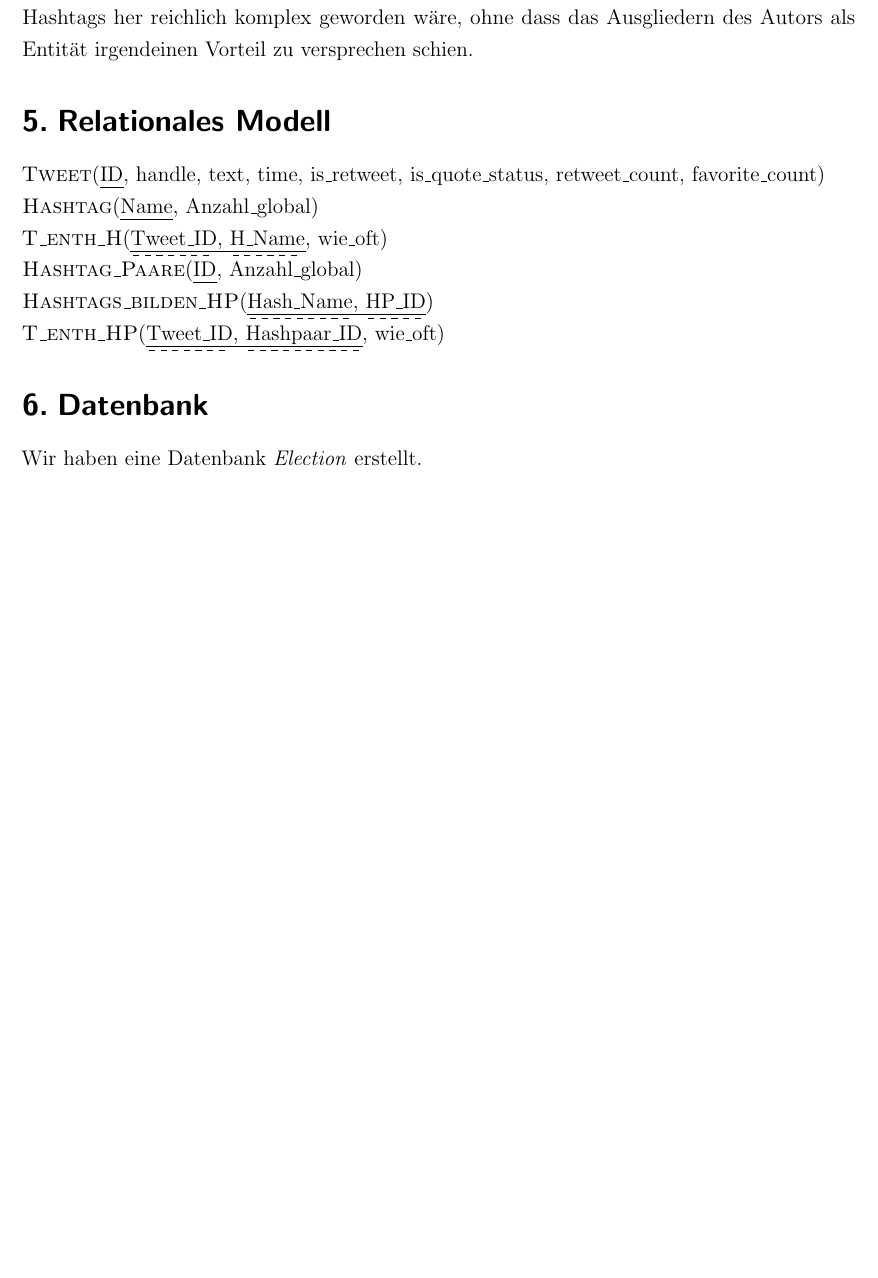
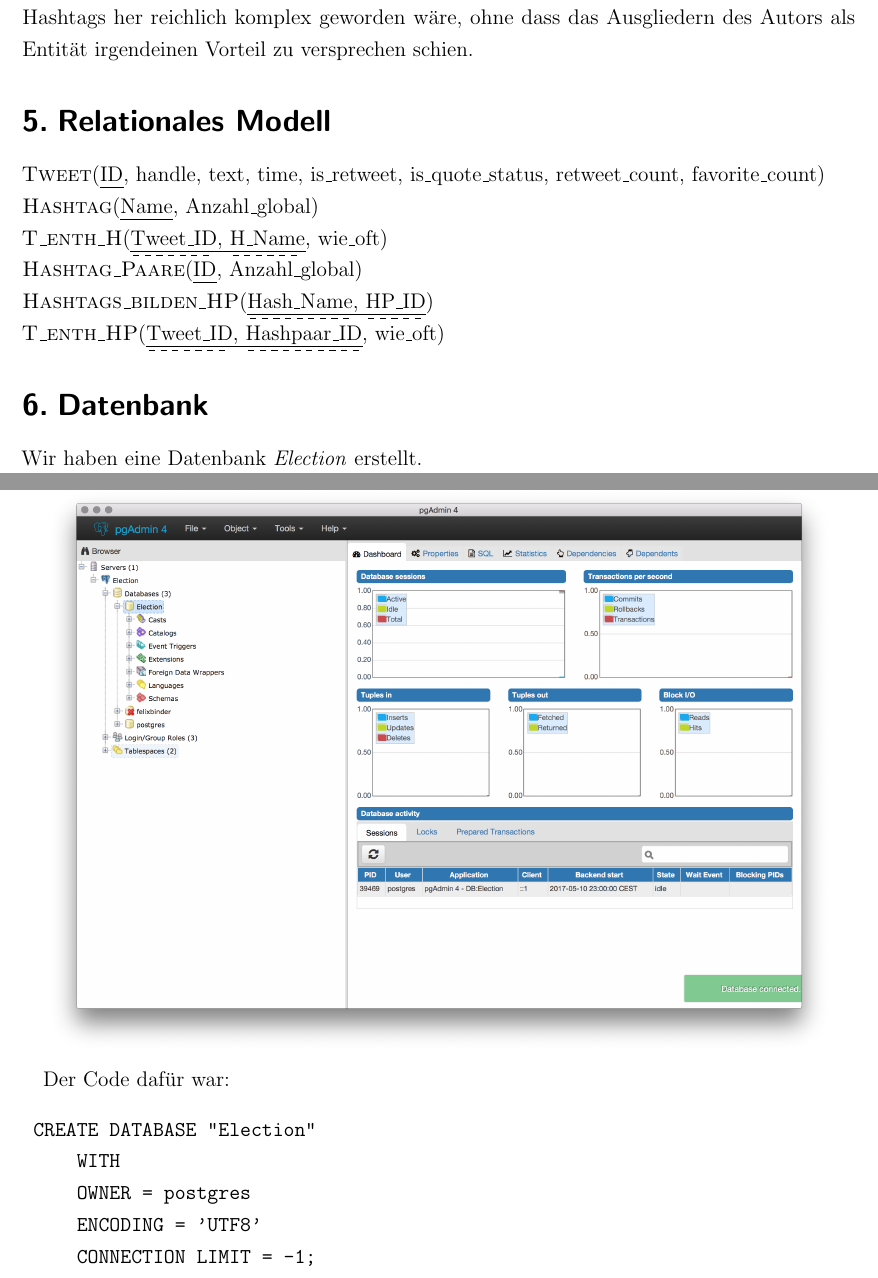
Before and after one commit to felixbinder/FU_DBS_Projekt, a LaTeX document (Dokumentation.tex): part of page 4 of 5 before the commit and two parts of pages 4 and 5 of 5 after it, the two joined at a grey line, cut so that both start at the same text, the shorter picture padded with empty space. Compiled offline with pdfLaTeX; an older LaTeX class or package is replaced by its successor.

Commit message:
Code für DB Erzeugung hinzugefügt

```diff
--- a/Dokumentation.tex
+++ b/Dokumentation.tex
@@ -187,4 +187,13 @@ Wir haben eine Datenbank \textit{Election} erstellt.
 
 \includegraphics[width=0.95\textwidth]{datenbank_beweis.png}
 
+Der Code dafür war:
+\begin{verbatim}
+	CREATE DATABASE "Election"
+	    WITH
+	    OWNER = postgres
+	    ENCODING = 'UTF8'
+	    CONNECTION LIMIT = -1;
+\end{verbatim}
+
 \end{document}
```
Also changed, not shown: Dokumentation.pdf, 16 other files.
